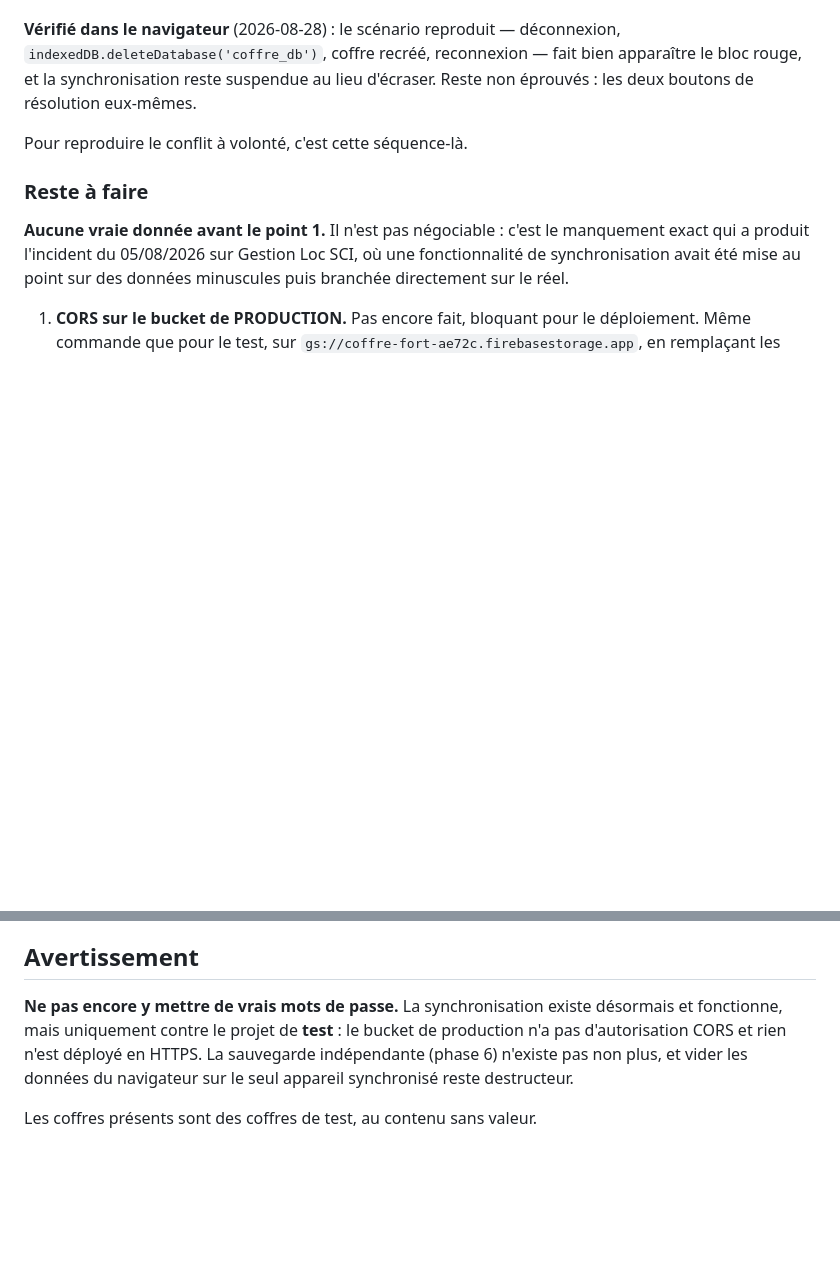
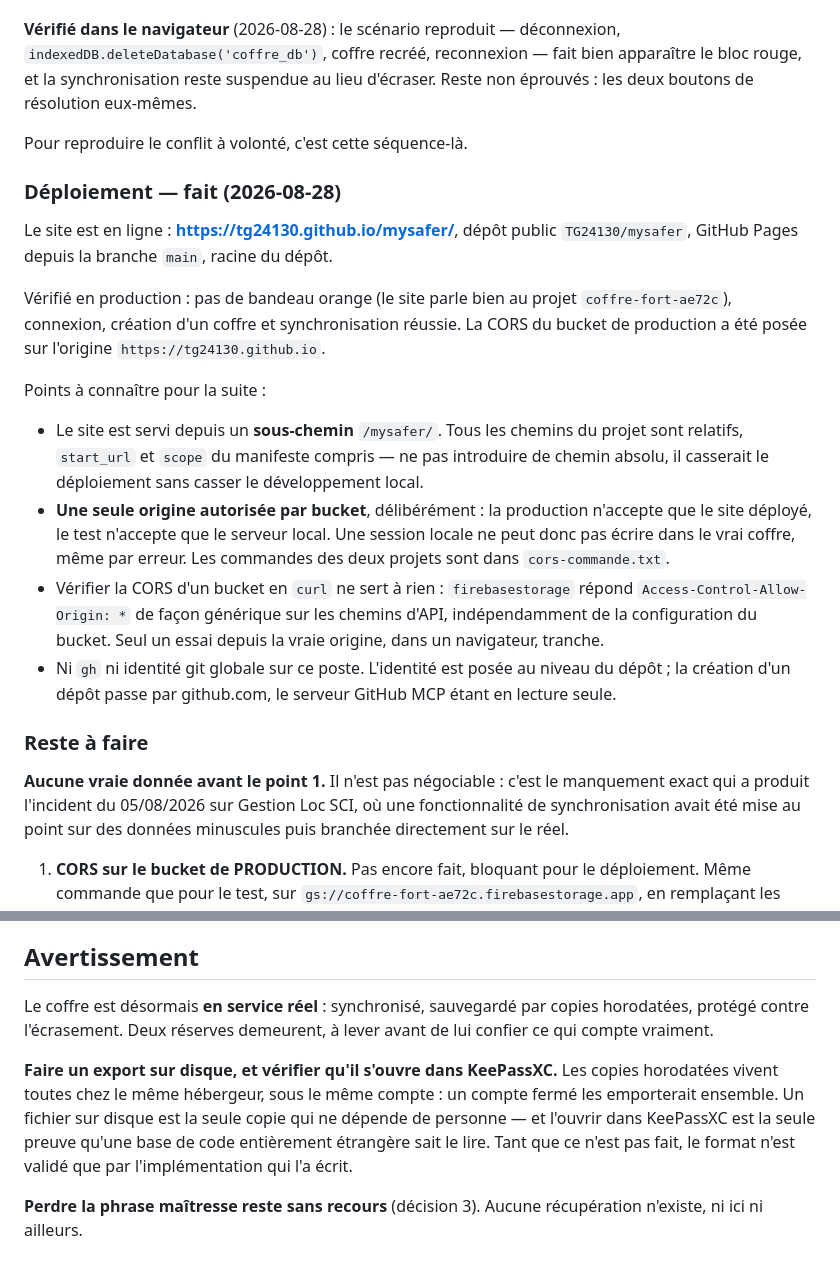
Before and after one commit to TG24130/mysafer, a Markdown page: REPRISE.md, 2 parts joined by grey strips. GitHub-like rendering; blank space fills up the shorter version.

Commit message:
Deploiement en production verifie
Site en ligne sur https://tg24130.github.io/mysafer/, bascule vers le projet
Firebase de production confirmee, synchronisation fonctionnelle.

```diff
--- a/REPRISE.md
+++ b/REPRISE.md
@@ -373,6 +373,34 @@ d'écraser. Reste non éprouvés : les deux boutons de résolution eux-mêmes.
 
 Pour reproduire le conflit à volonté, c'est cette séquence-là.
 
+### Déploiement — fait (2026-08-28)
+
+Le site est en ligne : **https://tg24130.github.io/mysafer/**, dépôt public
+`TG24130/mysafer`, GitHub Pages depuis la branche `main`, racine du dépôt.
+
+Vérifié en production : pas de bandeau orange (le site parle bien au projet
+`coffre-fort-ae72c`), connexion, création d'un coffre et synchronisation
+réussie. La CORS du bucket de production a été posée sur l'origine
+`https://tg24130.github.io`.
+
+Points à connaître pour la suite :
+
+- Le site est servi depuis un **sous-chemin** `/mysafer/`. Tous les chemins du
+  projet sont relatifs, `start_url` et `scope` du manifeste compris — ne pas
+  introduire de chemin absolu, il casserait le déploiement sans casser le
+  développement local.
+- **Une seule origine autorisée par bucket**, délibérément : la production
+  n'accepte que le site déployé, le test n'accepte que le serveur local. Une
+  session locale ne peut donc pas écrire dans le vrai coffre, même par erreur.
+  Les commandes des deux projets sont dans `cors-commande.txt`.
+- Vérifier la CORS d'un bucket en `curl` ne sert à rien : `firebasestorage`
+  répond `Access-Control-Allow-Origin: *` de façon générique sur les chemins
+  d'API, indépendamment de la configuration du bucket. Seul un essai depuis la
+  vraie origine, dans un navigateur, tranche.
+- Ni `gh` ni identité git globale sur ce poste. L'identité est posée au niveau
+  du dépôt ; la création d'un dépôt passe par github.com, le serveur GitHub MCP
+  étant en lecture seule.
+
 ### Reste à faire
 
 **Aucune vraie donnée avant le point 1.** Il n'est pas négociable : c'est le
@@ -491,10 +519,16 @@ Recherche des briques : `../Quittance-Facile/.github-research/latest.md`
 
 ## Avertissement
 
-**Ne pas encore y mettre de vrais mots de passe.** La synchronisation existe
-désormais et fonctionne, mais uniquement contre le projet de **test** : le
-bucket de production n'a pas d'autorisation CORS et rien n'est déployé en HTTPS.
-La sauvegarde indépendante (phase 6) n'existe pas non plus, et vider les données
-du navigateur sur le seul appareil synchronisé reste destructeur.
+Le coffre est désormais **en service réel** : synchronisé, sauvegardé par copies
+horodatées, protégé contre l'écrasement. Deux réserves demeurent, à lever avant
+de lui confier ce qui compte vraiment.
 
-Les coffres présents sont des coffres de test, au contenu sans valeur.
+**Faire un export sur disque, et vérifier qu'il s'ouvre dans KeePassXC.** Les
+copies horodatées vivent toutes chez le même hébergeur, sous le même compte : un
+compte fermé les emporterait ensemble. Un fichier sur disque est la seule copie
+qui ne dépende de personne — et l'ouvrir dans KeePassXC est la seule preuve
+qu'une base de code entièrement étrangère sait le lire. Tant que ce n'est pas
+fait, le format n'est validé que par l'implémentation qui l'a écrit.
+
+**Perdre la phrase maîtresse reste sans recours** (décision 3). Aucune
+récupération n'existe, ni ici ni ailleurs.
```
